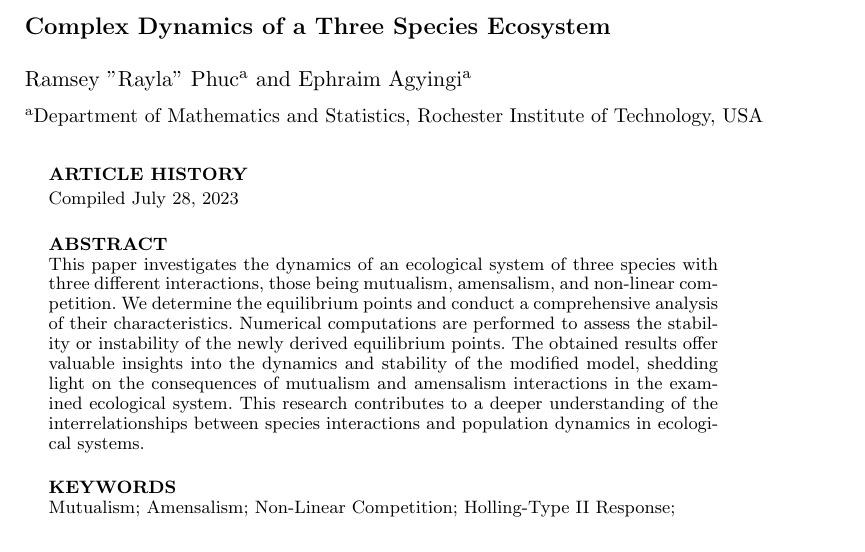
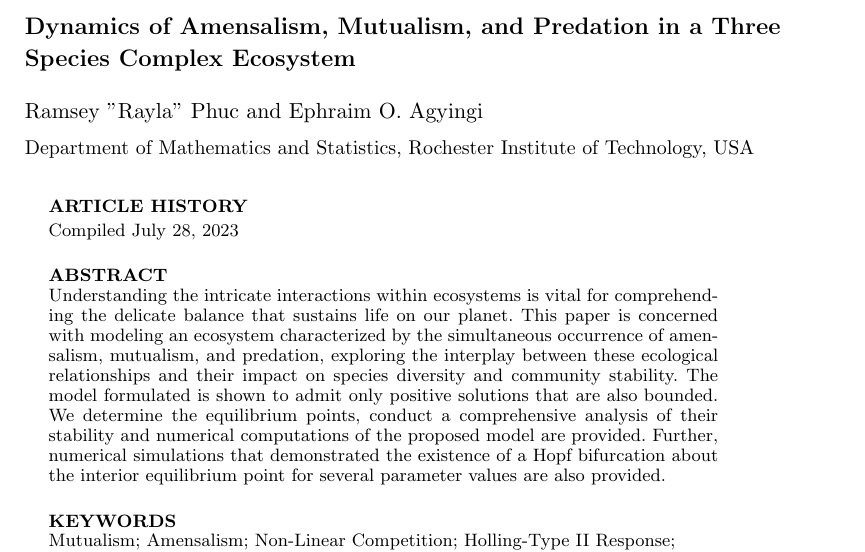
Before and after one commit to rkp1503/Complex-Dynamics-of-a-Three-Species-Ecosystem, a LaTeX document (report/main.tex): part of page 1 of 30, cut at the place of the change. Compiled offline with pdfLaTeX; a missing bibliography style is replaced by a similar one.

Commit message:
Update main.tex

```diff
--- a/report/main.tex
+++ b/report/main.tex
@@ -55,21 +55,17 @@
 
 \articletype{}% Specify the article type or omit as appropriate
 
-\title{Complex Dynamics of a Three Species Ecosystem}
+\title{Dynamics of Amensalism, Mutualism, and Predation in a Three Species Complex Ecosystem}
 
 \author{
-\name{Ramsey "Rayla" Phuc\textsuperscript{a} and Ephraim Agyingi\textsuperscript{a}}
-\affil{\textsuperscript{a}Department of Mathematics and Statistics, Rochester Institute of Technology, USA}
+\name{Ramsey "Rayla" Phuc and Ephraim O. Agyingi}
+\affil{Department of Mathematics and Statistics, Rochester Institute of Technology, USA}
 }
 
 \maketitle
 
-% Z: Chimps
-% Y: Smaller monkeys
-% X:
-
 \begin{abstract}
-This paper investigates the dynamics of an ecological system of three species with three different interactions, those being mutualism, amensalism, and non-linear competition. We determine the equilibrium points and conduct a comprehensive analysis of their characteristics. Numerical computations are performed to assess the stability or instability of the newly derived equilibrium points. The obtained results offer valuable insights into the dynamics and stability of the modified model, shedding light on the consequences of mutualism and amensalism interactions in the examined ecological system. This research contributes to a deeper understanding of the interrelationships between species interactions and population dynamics in ecological systems.
+    Understanding the intricate interactions within ecosystems is vital for comprehending the delicate balance that sustains life on our planet. This paper is concerned with modeling an ecosystem characterized by the simultaneous occurrence of amensalism, mutualism, and predation, exploring the interplay between these ecological relationships and their impact on species diversity and community stability. The model formulated is shown to admit only positive solutions that are also bounded. We determine the equilibrium points, conduct a comprehensive analysis of their stability and numerical computations of the proposed model are provided. Further, numerical simulations that demonstrated the existence of a Hopf bifurcation about the interior equilibrium point for several parameter values are also provided.
 \end{abstract}
 
 \begin{keywords}
```
